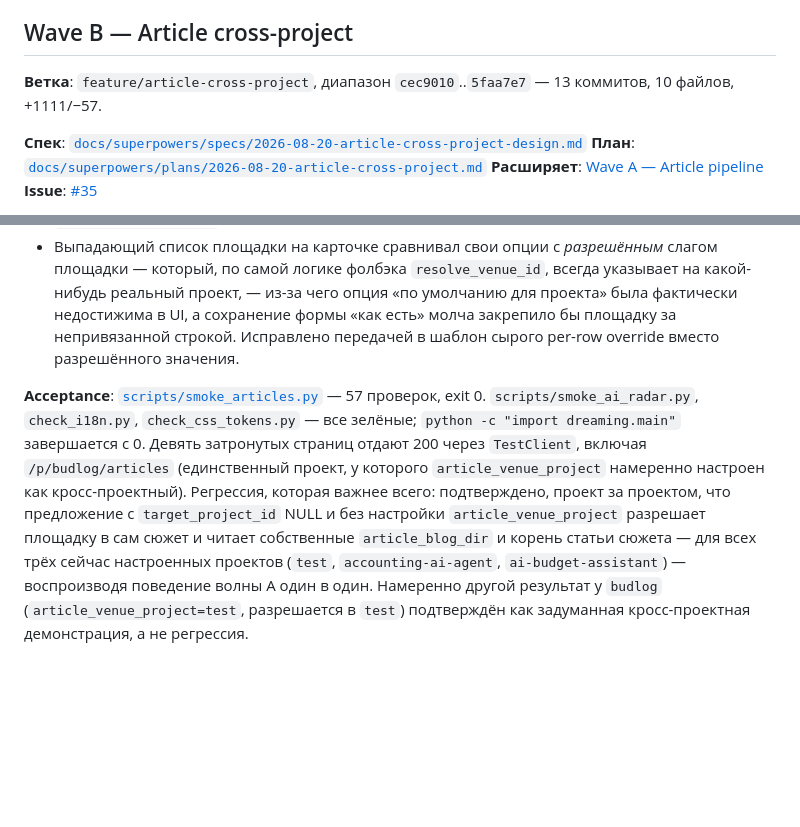
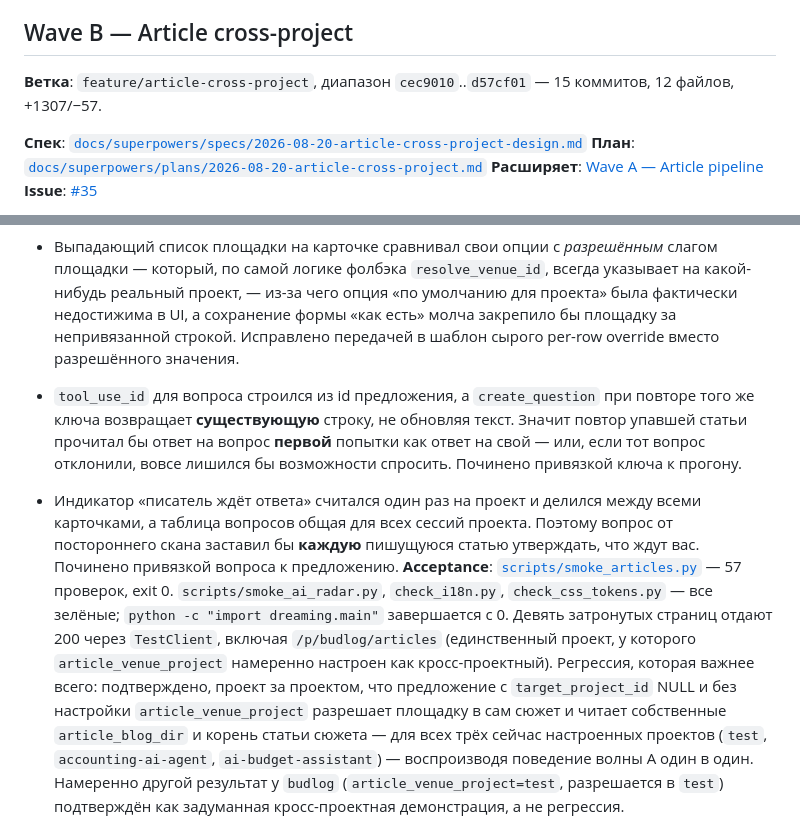
Before and after one commit to micode-ai/ai-dreaming-center, a Markdown page: docs/ru/waves.md, 2 parts joined by grey strips. Drawn GitHub-style; blank space fills up the shorter version.

```diff
--- a/docs/ru/waves.md
+++ b/docs/ru/waves.md
@@ -375,7 +375,7 @@
 
 ## Wave B — Article cross-project
 
-**Ветка**: `feature/article-cross-project`, диапазон `cec9010`..`5faa7e7` — 13 коммитов, 10 файлов, +1111/−57.
+**Ветка**: `feature/article-cross-project`, диапазон `cec9010`..`d57cf01` — 15 коммитов, 12 файлов, +1307/−57.
 
 **Спек**: [`docs/superpowers/specs/2026-08-20-article-cross-project-design.md`](../superpowers/specs/2026-08-20-article-cross-project-design.md)
 **План**: [`docs/superpowers/plans/2026-08-20-article-cross-project.md`](../superpowers/plans/2026-08-20-article-cross-project.md)
@@ -408,6 +408,8 @@
 - Правило про пустой evidence жило только на HTTP-границе `/articles/ingest`, полагаясь на то, что каждый фидер по договорённости составляет непустую строку. Поднято в сам `add_article_proposal`, так что будущий фидер наследует правило структурно.
 - Выпадающий список площадки на карточке сравнивал свои опции с *разрешённым* слагом площадки — который, по самой логике фолбэка `resolve_venue_id`, всегда указывает на какой-нибудь реальный проект, — из-за чего опция «по умолчанию для проекта» была фактически недостижима в UI, а сохранение формы «как есть» молча закрепило бы площадку за непривязанной строкой. Исправлено передачей в шаблон сырого per-row override вместо разрешённого значения.
 
+- `tool_use_id` для вопроса строился из id предложения, а `create_question` при повторе того же ключа возвращает **существующую** строку, не обновляя текст. Значит повтор упавшей статьи прочитал бы ответ на вопрос **первой** попытки как ответ на свой — или, если тот вопрос отклонили, вовсе лишился бы возможности спросить. Починено привязкой ключа к прогону.
+- Индикатор «писатель ждёт ответа» считался один раз на проект и делился между всеми карточками, а таблица вопросов общая для всех сессий проекта. Поэтому вопрос от постороннего скана заставил бы **каждую** пишущуюся статью утверждать, что ждут вас. Починено привязкой вопроса к предложению.
 **Acceptance**: [`scripts/smoke_articles.py`](../../scripts/smoke_articles.py) — 57 проверок, exit 0. `scripts/smoke_ai_radar.py`, `check_i18n.py`, `check_css_tokens.py` — все зелёные; `python -c "import dreaming.main"` завершается с 0. Девять затронутых страниц отдают 200 через `TestClient`, включая `/p/budlog/articles` (единственный проект, у которого `article_venue_project` намеренно настроен как кросс-проектный). Регрессия, которая важнее всего: подтверждено, проект за проектом, что предложение с `target_project_id` NULL и без настройки `article_venue_project` разрешает площадку в сам сюжет и читает собственные `article_blog_dir` и корень статьи сюжета — для всех трёх сейчас настроенных проектов (`test`, `accounting-ai-agent`, `ai-budget-assistant`) — воспроизводя поведение волны A один в один. Намеренно другой результат у `budlog` (`article_venue_project=test`, разрешается в `test`) подтверждён как задуманная кросс-проектная демонстрация, а не регрессия.
 
 **Отложено**:
```
Also changed, not shown: docs/en/waves.md (+3 -1 lines).
